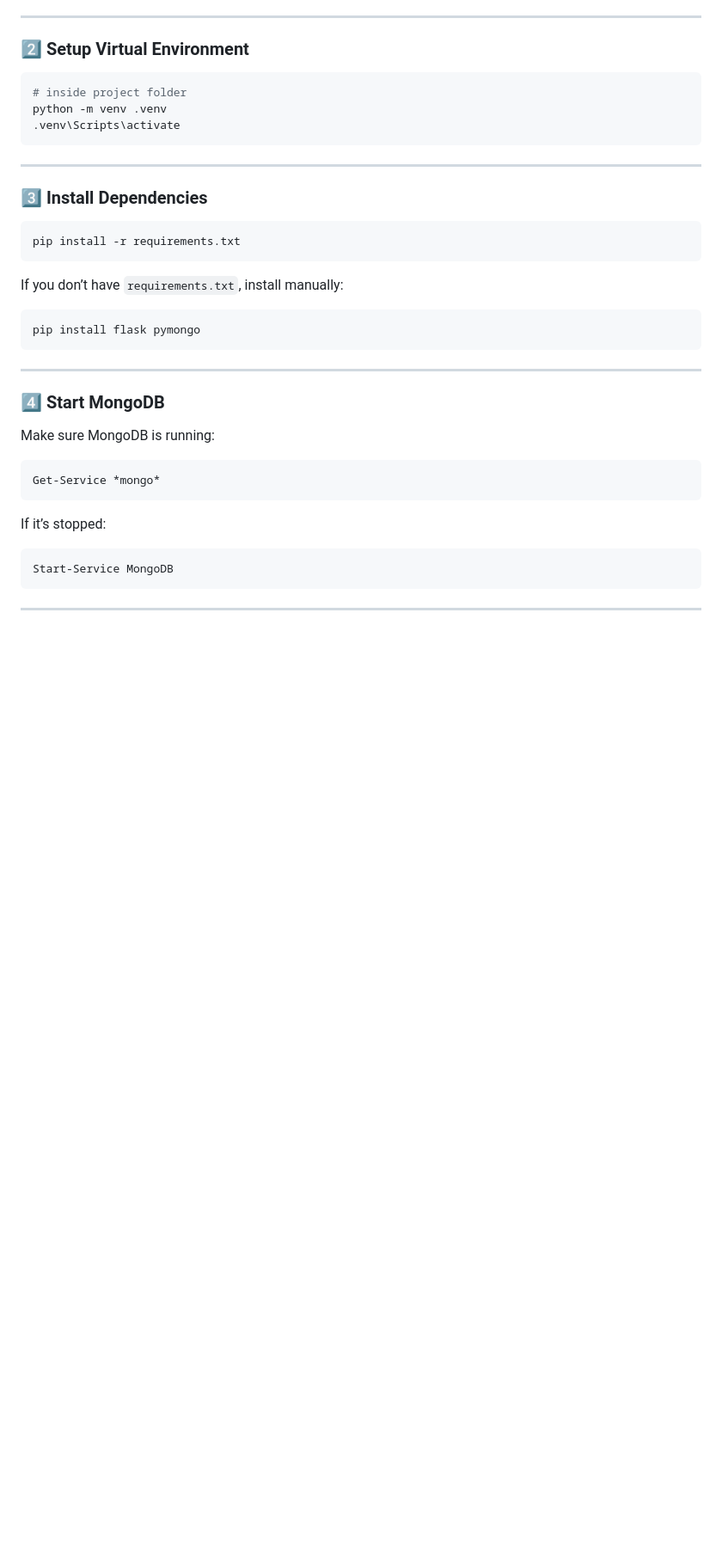
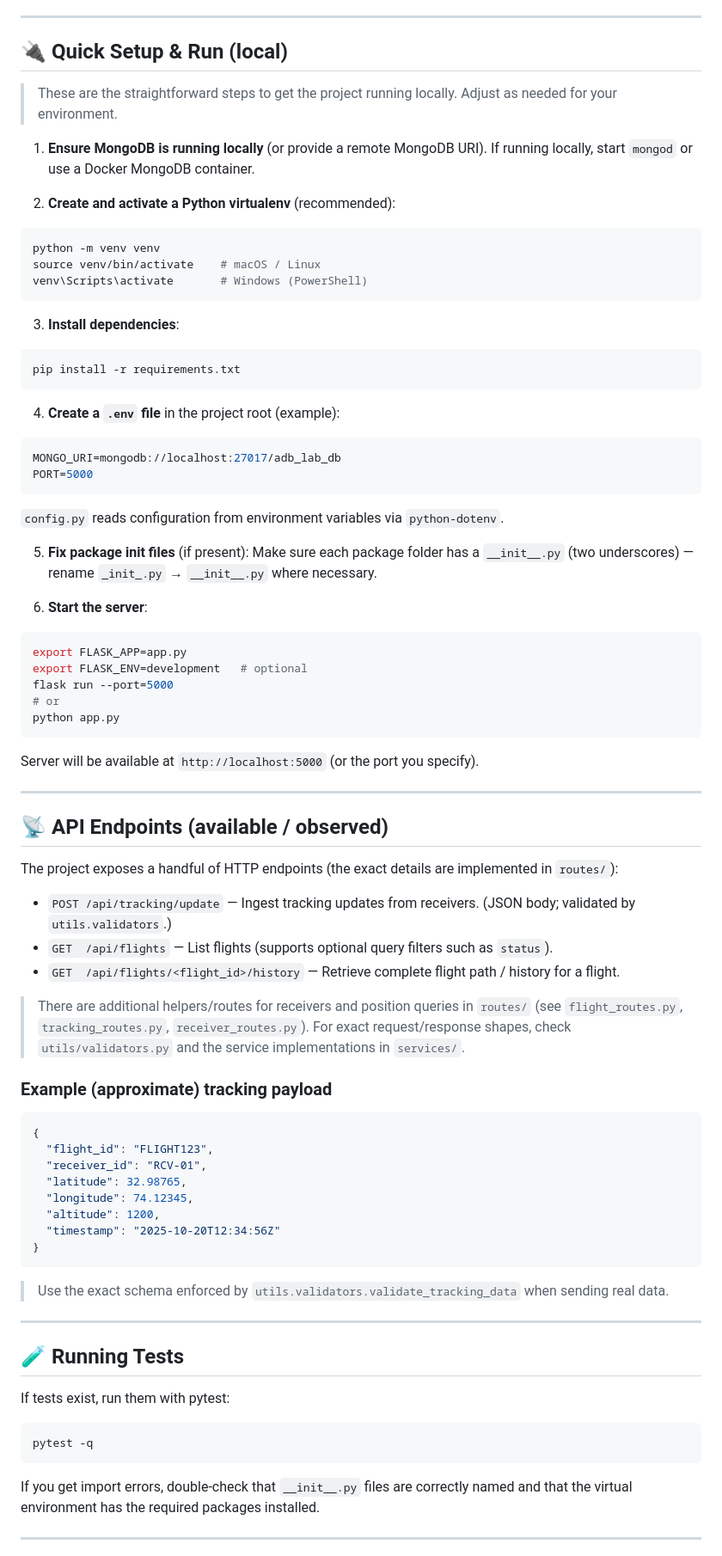
Before and after one commit to AzeemHamza/ADB_lab_exam, a Markdown page: README.md, the part around the change printed below. Shown: that part at 86% size. Rendered like a GitHub page; blank space fills up the shorter version.

````diff
--- a/README.md
+++ b/README.md
@@ -65,36 +71,80 @@ ADB_lab_exam/
 
 ---
 
-### 2️⃣ Setup Virtual Environment
-```powershell
-# inside project folder
-python -m venv .venv
-.venv\Scripts\activate
+## 🔌 Quick Setup & Run (local)
+
+> These are the straightforward steps to get the project running locally. Adjust as needed for your environment.
+
+1. **Ensure MongoDB is running locally** (or provide a remote MongoDB URI). If running locally, start `mongod` or use a Docker MongoDB container.
+
+2. **Create and activate a Python virtualenv** (recommended):
+```bash
+python -m venv venv
+source venv/bin/activate    # macOS / Linux
+venv\Scripts\activate       # Windows (PowerShell)
 ```
+
+3. **Install dependencies**:
+```bash
+pip install -r requirements.txt
+```
+
+4. **Create a `.env` file** in the project root (example):
+```env
+MONGO_URI=mongodb://localhost:27017/adb_lab_db
+PORT=5000
+```
+`config.py` reads configuration from environment variables via `python-dotenv`.
+
+5. **Fix package init files** (if present):
+Make sure each package folder has a `__init__.py` (two underscores) — rename `_init_.py` → `__init__.py` where necessary.
+
+6. **Start the server**:
+```bash
+export FLASK_APP=app.py
+export FLASK_ENV=development   # optional
+flask run --port=5000
+# or
+python app.py
+```
+
+Server will be available at `http://localhost:5000` (or the port you specify).
 
 ---
 
-### 3️⃣ Install Dependencies
-```powershell
-pip install -r requirements.txt
+## 📡 API Endpoints (available / observed)
+
+The project exposes a handful of HTTP endpoints (the exact details are implemented in `routes/`):
+
+* `POST /api/tracking/update` — Ingest tracking updates from receivers. (JSON body; validated by `utils.validators`.)
+* `GET  /api/flights` — List flights (supports optional query filters such as `status`).
+* `GET  /api/flights/<flight_id>/history` — Retrieve complete flight path / history for a flight.
+
+> There are additional helpers/routes for receivers and position queries in `routes/` (see `flight_routes.py`, `tracking_routes.py`, `receiver_routes.py`). For exact request/response shapes, check `utils/validators.py` and the service implementations in `services/`.
+
+### Example (approximate) tracking payload
+```json
+{
+  "flight_id": "FLIGHT123",
+  "receiver_id": "RCV-01",
+  "latitude": 32.98765,
+  "longitude": 74.12345,
+  "altitude": 1200,
+  "timestamp": "2025-10-20T12:34:56Z"
+}
 ```
-
-If you don’t have `requirements.txt`, install manually:
-```powershell
-pip install flask pymongo
-```
+> Use the exact schema enforced by `utils.validators.validate_tracking_data` when sending real data.
 
 ---
 
-### 4️⃣ Start MongoDB
-Make sure MongoDB is running:
-```powershell
-Get-Service *mongo*
+## 🧪 Running Tests
+
+If tests exist, run them with pytest:
+```bash
+pytest -q
 ```
-If it’s stopped:
-```powershell
-Start-Service MongoDB
-```
+
+If you get import errors, double-check that `__init__.py` files are correctly named and that the virtual environment has the required packages installed.
 
 ---
 
````
Also changed, not shown: other parts of README.md (+69 -167 lines).
